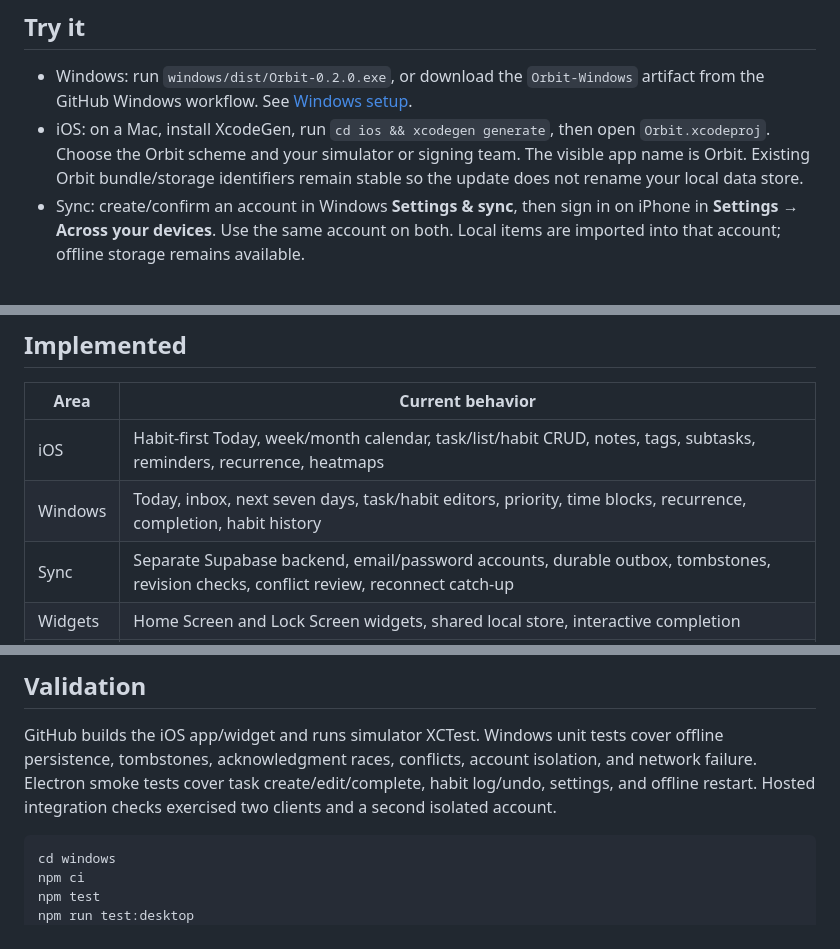
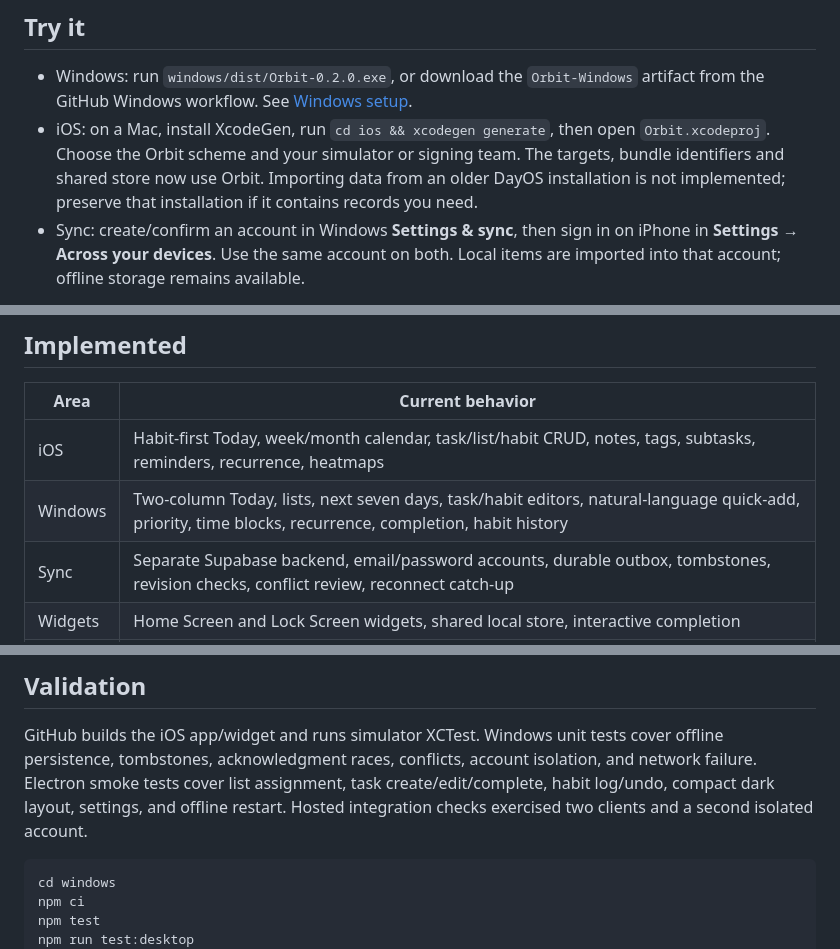
Before and after one commit to jaiten/Orbit, a Markdown page: README.md, 3 parts joined by grey strips. Rendered like a GitHub page.

Commit message:
Document Orbit migration limits and desktop validation

````diff
--- a/README.md
+++ b/README.md
@@ -9,8 +9,9 @@ capture tasks, choose a manageable day, and keep small daily habits.
   artifact from the GitHub Windows workflow. See [Windows setup](windows/README.md).
 - iOS: on a Mac, install XcodeGen, run `cd ios && xcodegen generate`, then open
   `Orbit.xcodeproj`. Choose the Orbit scheme and your simulator or signing team.
-  The visible app name is Orbit. Existing Orbit bundle/storage identifiers remain
-  stable so the update does not rename your local data store.
+  The targets, bundle identifiers and shared store now use Orbit. Importing data
+  from an older DayOS installation is not implemented; preserve that installation
+  if it contains records you need.
 - Sync: create/confirm an account in Windows **Settings & sync**, then sign in
   on iPhone in **Settings → Across your devices**. Use the same account on both.
   Local items are imported into that account; offline storage remains available.
@@ -24,7 +25,7 @@ SwiftData app currently requires Xcode; WSL/xtool is not yet supported.
 | Area | Current behavior |
 | --- | --- |
 | iOS | Habit-first Today, week/month calendar, task/list/habit CRUD, notes, tags, subtasks, reminders, recurrence, heatmaps |
-| Windows | Today, inbox, next seven days, task/habit editors, priority, time blocks, recurrence, completion, habit history |
+| Windows | Two-column Today, lists, next seven days, task/habit editors, natural-language quick-add, priority, time blocks, recurrence, completion, habit history |
 | Sync | Separate Supabase backend, email/password accounts, durable outbox, tombstones, revision checks, conflict review, reconnect catch-up |
 | Widgets | Home Screen and Lock Screen widgets, shared local store, interactive completion |
 | Brand | Vector mark/wordmark, Windows/iOS icons, [brand guide](shared/brand/README.md) |
@@ -48,8 +49,8 @@ anonymous access and enforces owner-scoped reads and revision-checked writes.
 
 GitHub builds the iOS app/widget and runs simulator XCTest. Windows unit tests cover
 offline persistence, tombstones, acknowledgment races, conflicts, account isolation,
-and network failure. Electron smoke tests cover task create/edit/complete, habit
-log/undo, settings, and offline restart. Hosted integration checks exercised two
+and network failure. Electron smoke tests cover list assignment, task create/edit/complete,
+habit log/undo, compact dark layout, settings, and offline restart. Hosted integration checks exercised two
 clients and a second isolated account.
 
 ```powershell
````
